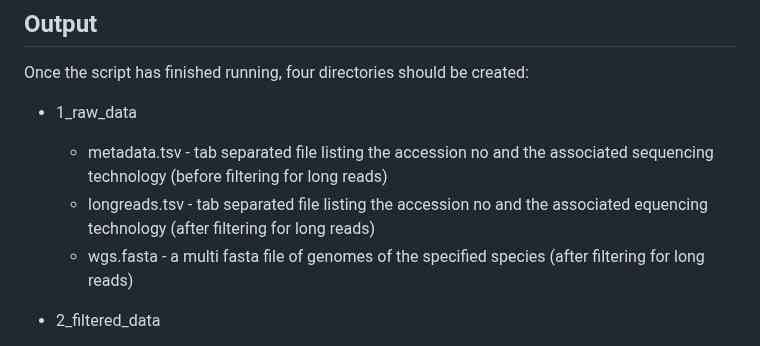
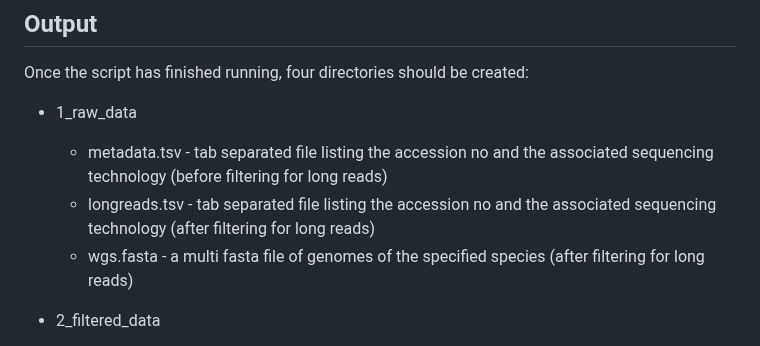
Before and after one commit to amyrold/LongReads, a Markdown page: README.md, the part around the change. Drawn GitHub-style.

```diff
--- a/README.md
+++ b/README.md
@@ -92,7 +92,7 @@ sudo docker cp [container name]:/LongReads/3_output LR_docker
 Once the script has finished running, four directories should be created:
 * 1_raw_data
   *  metadata.tsv  - tab separated file listing the accession no and the associated sequencing technology (before filtering for long reads)
-  *  longreads.tsv - tab separated file listing the accession no and the associated equencing technology (after filtering for long reads)
+  *  longreads.tsv - tab separated file listing the accession no and the associated sequencing technology (after filtering for long reads)
   *  wgs.fasta - a multi fasta file of genomes of the specified species (after filtering for long reads)
 * 2_filtered_data
   *  trim.csv - a csv of the 16S rRNA blast results, only the copy number is appended to the accession number column
```
